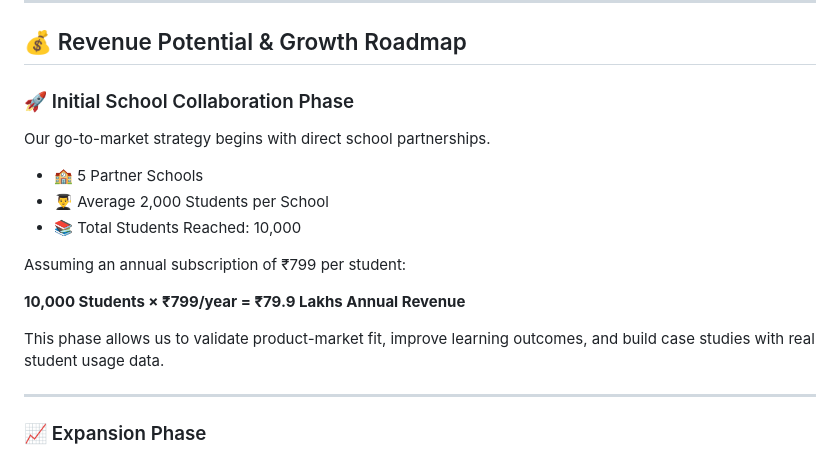
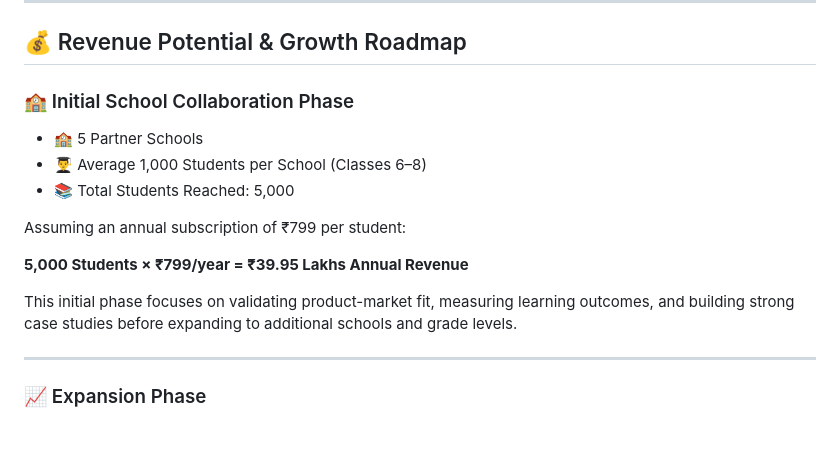
Before and after one commit to Raguram-N/Exam_Buddy_proposal, a Markdown page: README.md, the part around the change. Drawn GitHub-style; blank space fills up the shorter version.

```diff
--- a/README.md
+++ b/README.md
@@ -241,19 +241,17 @@ This includes:
 
 ## 💰 Revenue Potential & Growth Roadmap
 
-### 🚀 Initial School Collaboration Phase
-
-Our go-to-market strategy begins with direct school partnerships.
+### 🏫 Initial School Collaboration Phase
 
 * 🏫 5 Partner Schools
-* 👨‍🎓 Average 2,000 Students per School
-* 📚 Total Students Reached: 10,000
+* 👨‍🎓 Average 1,000 Students per School (Classes 6–8)
+* 📚 Total Students Reached: 5,000
 
 Assuming an annual subscription of ₹799 per student:
 
-**10,000 Students × ₹799/year = ₹79.9 Lakhs Annual Revenue**
+**5,000 Students × ₹799/year = ₹39.95 Lakhs Annual Revenue**
 
-This phase allows us to validate product-market fit, improve learning outcomes, and build case studies with real student usage data.
+This initial phase focuses on validating product-market fit, measuring learning outcomes, and building strong case studies before expanding to additional schools and grade levels.
 
 ---
 
```
